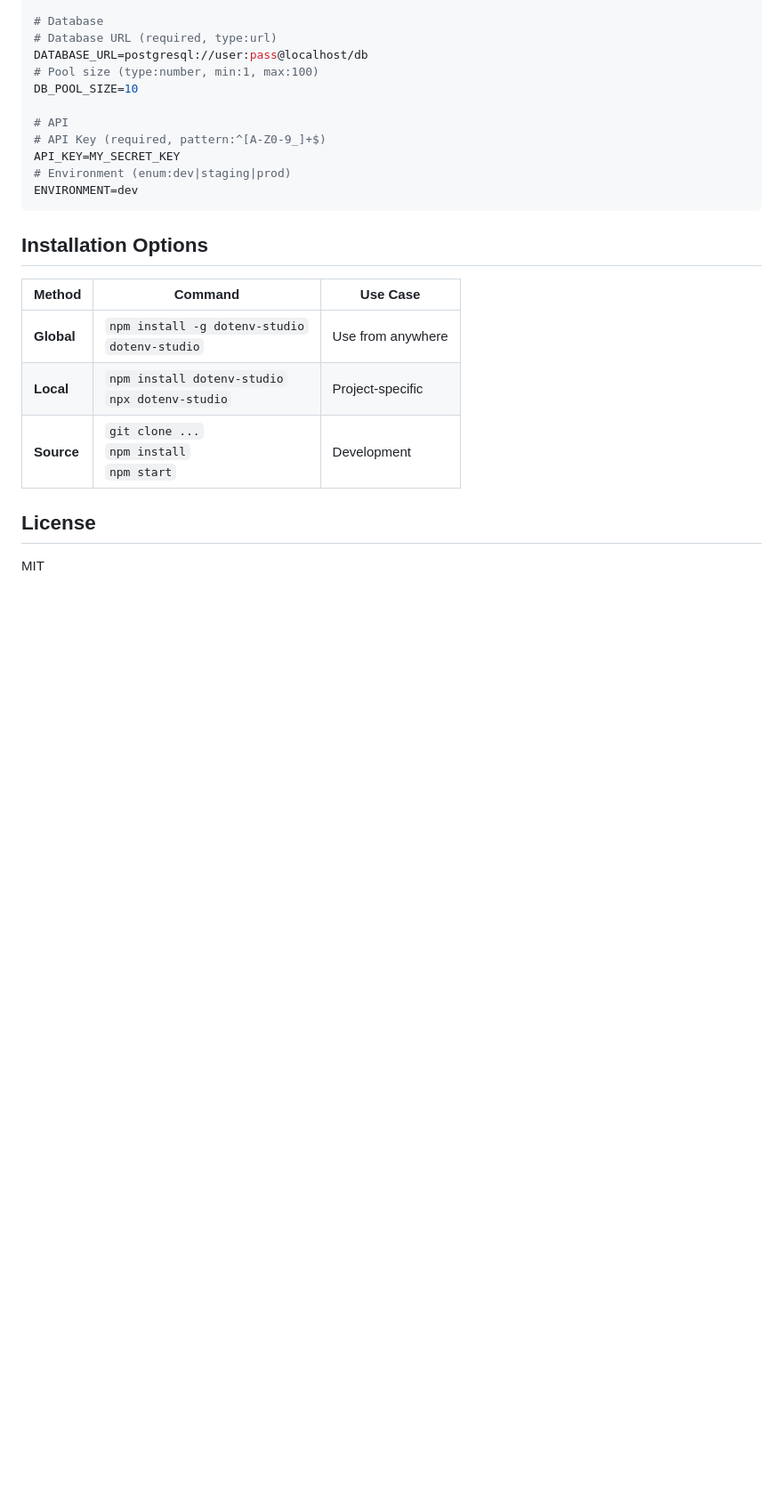
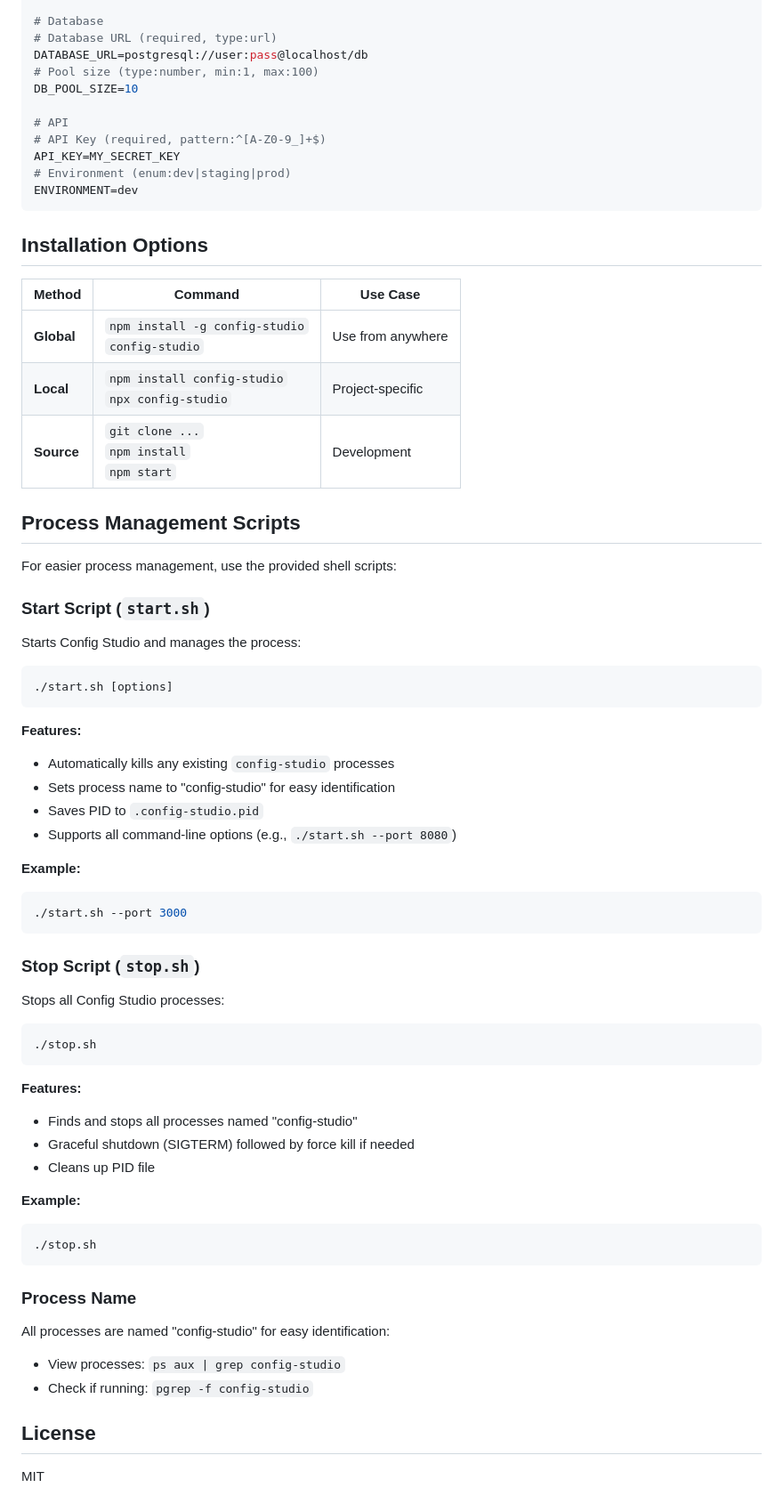
Before and after one commit to easynet-world/7165-config-studio, a Markdown page: README.md, the part around one of its changes. Shown at 89% size. GitHub-like rendering; blank space fills up the shorter version.

Commit message:
Update README with project information

````diff
--- a/README.md
+++ b/README.md
@@ -171,9 +233,56 @@ ENVIRONMENT=dev
 
 | Method | Command | Use Case |
 |--------|---------|----------|
-| **Global** | `npm install -g dotenv-studio`<br>`dotenv-studio` | Use from anywhere |
-| **Local** | `npm install dotenv-studio`<br>`npx dotenv-studio` | Project-specific |
+| **Global** | `npm install -g config-studio`<br>`config-studio` | Use from anywhere |
+| **Local** | `npm install config-studio`<br>`npx config-studio` | Project-specific |
 | **Source** | `git clone ...`<br>`npm install`<br>`npm start` | Development |
+
+## Process Management Scripts
+
+For easier process management, use the provided shell scripts:
+
+### Start Script (`start.sh`)
+
+Starts Config Studio and manages the process:
+
+```bash
+./start.sh [options]
+```
+
+**Features:**
+- Automatically kills any existing `config-studio` processes
+- Sets process name to "config-studio" for easy identification
+- Saves PID to `.config-studio.pid`
+- Supports all command-line options (e.g., `./start.sh --port 8080`)
+
+**Example:**
+```bash
+./start.sh --port 3000
+```
+
+### Stop Script (`stop.sh`)
+
+Stops all Config Studio processes:
+
+```bash
+./stop.sh
+```
+
+**Features:**
+- Finds and stops all processes named "config-studio"
+- Graceful shutdown (SIGTERM) followed by force kill if needed
+- Cleans up PID file
+
+**Example:**
+```bash
+./stop.sh
+```
+
+### Process Name
+
+All processes are named "config-studio" for easy identification:
+- View processes: `ps aux | grep config-studio`
+- Check if running: `pgrep -f config-studio`
 
 ## License
 
````
Also changed, not shown: other parts of README.md (+79 -17 lines).
